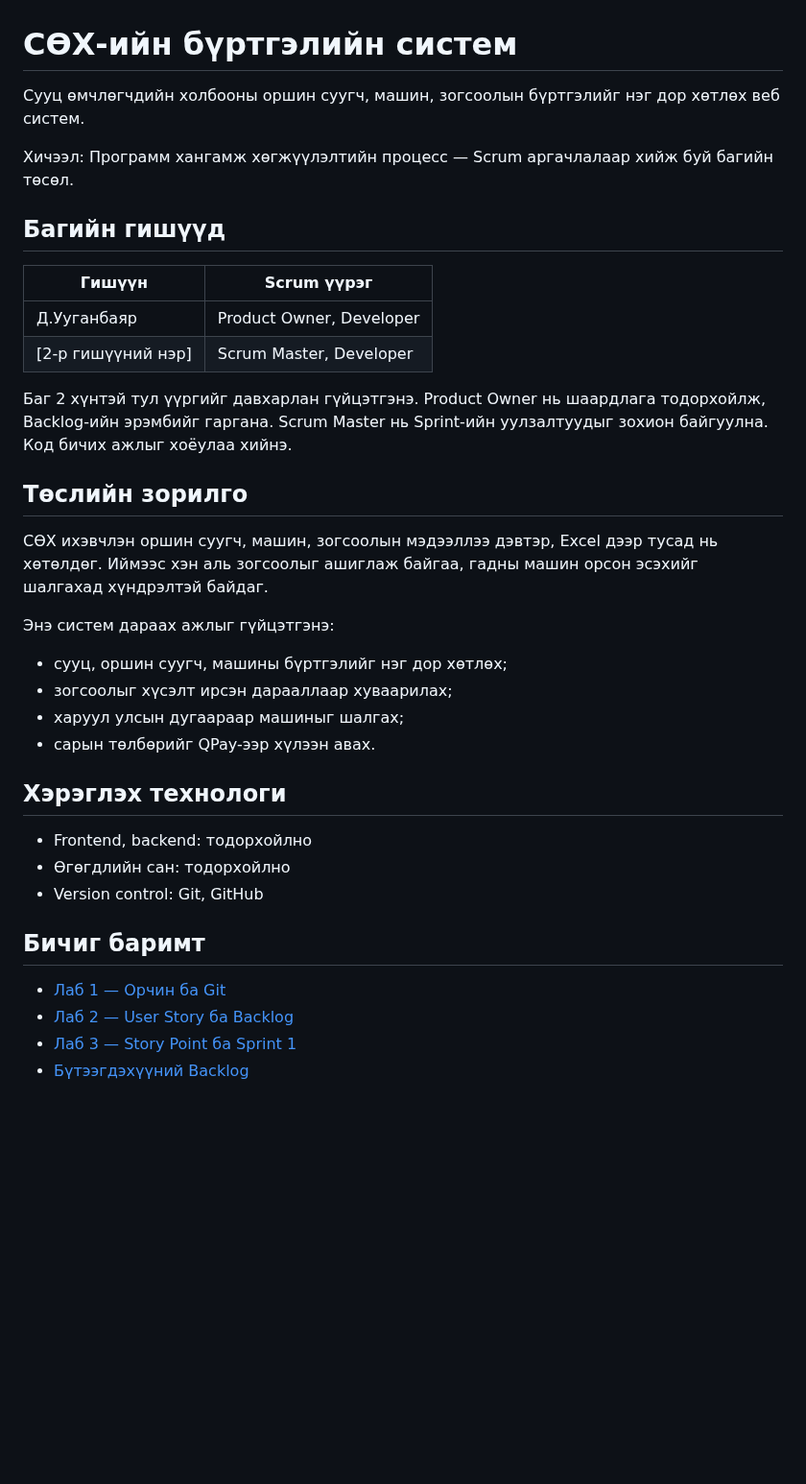
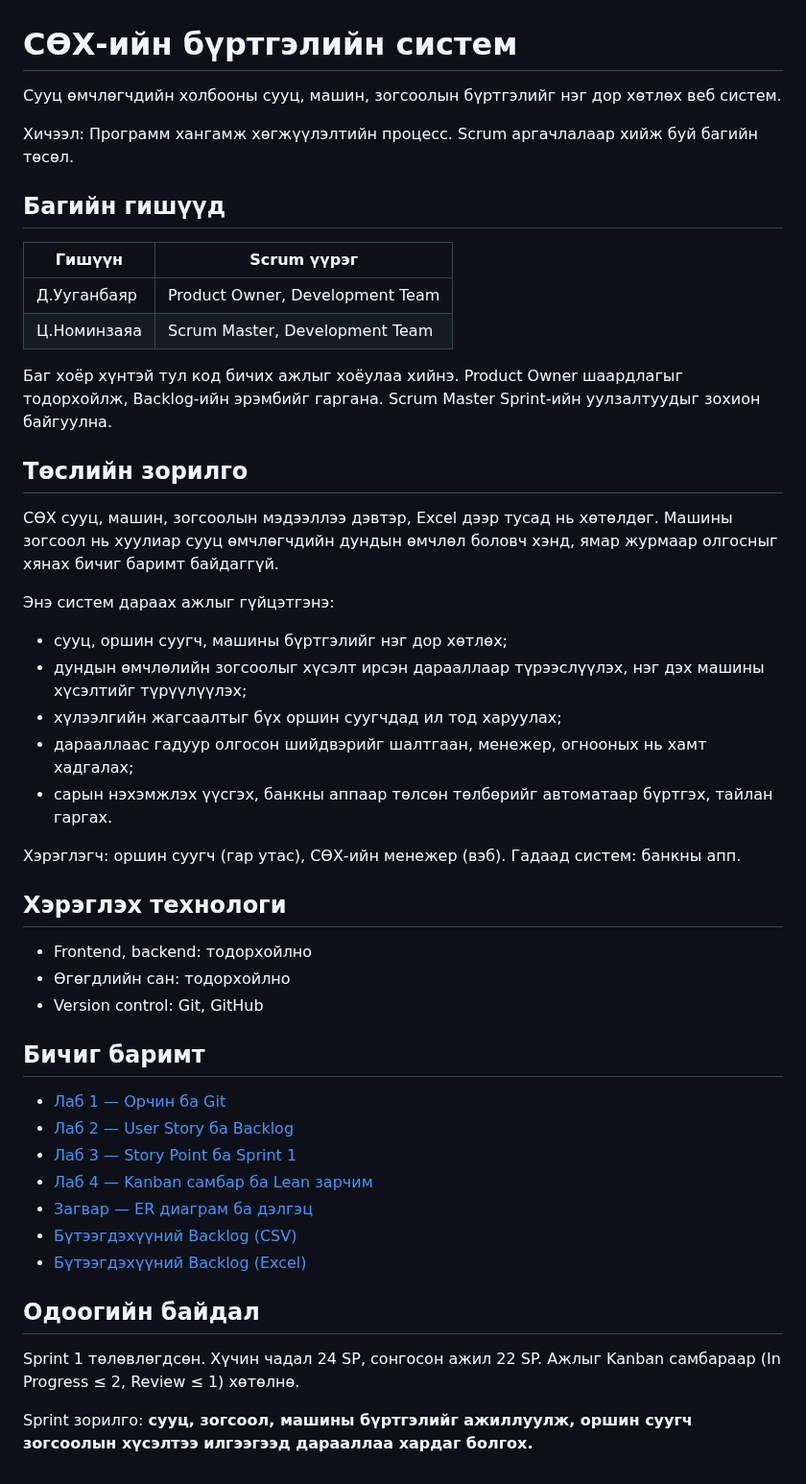
Before and after one commit to Uuganaaa12/suh-burtgel, a Markdown page: README.md, the part around the change. Shown at 96% size. GitHub-like rendering; blank space fills up the shorter version.

Commit message:
Лаб 4: Kanban самбар, WIP хязгаар, lead/cycle time, CFD, Lean

```diff
--- a/README.md
+++ b/README.md
@@ -1,28 +1,31 @@
 # СӨХ-ийн бүртгэлийн систем
 
-Сууц өмчлөгчдийн холбооны оршин суугч, машин, зогсоолын бүртгэлийг нэг дор хөтлөх веб систем.
+Сууц өмчлөгчдийн холбооны сууц, машин, зогсоолын бүртгэлийг нэг дор хөтлөх веб систем.
 
-Хичээл: Программ хангамж хөгжүүлэлтийн процесс — Scrum аргачлалаар хийж буй багийн төсөл.
+Хичээл: Программ хангамж хөгжүүлэлтийн процесс. Scrum аргачлалаар хийж буй багийн төсөл.
 
 ## Багийн гишүүд
 
 | Гишүүн | Scrum үүрэг |
 |---|---|
-| Д.Ууганбаяр | Product Owner, Developer |
-| [2-р гишүүний нэр] | Scrum Master, Developer |
+| Д.Ууганбаяр | Product Owner, Development Team |
+| Ц.Номинзаяа | Scrum Master, Development Team |
 
-Баг 2 хүнтэй тул үүргийг давхарлан гүйцэтгэнэ. Product Owner нь шаардлага тодорхойлж, Backlog-ийн эрэмбийг гаргана. Scrum Master нь Sprint-ийн уулзалтуудыг зохион байгуулна. Код бичих ажлыг хоёулаа хийнэ.
+Баг хоёр хүнтэй тул код бичих ажлыг хоёулаа хийнэ. Product Owner шаардлагыг тодорхойлж, Backlog-ийн эрэмбийг гаргана. Scrum Master Sprint-ийн уулзалтуудыг зохион байгуулна.
 
 ## Төслийн зорилго
 
-СӨХ ихэвчлэн оршин суугч, машин, зогсоолын мэдээллээ дэвтэр, Excel дээр тусад нь хөтөлдөг. Иймээс хэн аль зогсоолыг ашиглаж байгаа, гадны машин орсон эсэхийг шалгахад хүндрэлтэй байдаг.
+СӨХ сууц, машин, зогсоолын мэдээллээ дэвтэр, Excel дээр тусад нь хөтөлдөг. Машины зогсоол нь хуулиар сууц өмчлөгчдийн дундын өмчлөл боловч хэнд, ямар журмаар олгосныг хянах бичиг баримт байдаггүй.
 
 Энэ систем дараах ажлыг гүйцэтгэнэ:
 
 - сууц, оршин суугч, машины бүртгэлийг нэг дор хөтлөх;
-- зогсоолыг хүсэлт ирсэн дарааллаар хуваарилах;
-- харуул улсын дугаараар машиныг шалгах;
-- сарын төлбөрийг QPay-ээр хүлээн авах.
+- дундын өмчлөлийн зогсоолыг хүсэлт ирсэн дарааллаар түрээслүүлэх, нэг дэх машины хүсэлтийг түрүүлүүлэх;
+- хүлээлгийн жагсаалтыг бүх оршин суугчдад ил тод харуулах;
+- дарааллаас гадуур олгосон шийдвэрийг шалтгаан, менежер, огнооных нь хамт хадгалах;
+- сарын нэхэмжлэх үүсгэх, банкны аппаар төлсөн төлбөрийг автоматаар бүртгэх, тайлан гаргах.
+
+Хэрэглэгч: оршин суугч (гар утас), СӨХ-ийн менежер (вэб). Гадаад систем: банкны апп.
 
 ## Хэрэглэх технологи
 
@@ -35,4 +38,13 @@
 - [Лаб 1 — Орчин ба Git](docs/lab1.md)
 - [Лаб 2 — User Story ба Backlog](docs/lab2.md)
 - [Лаб 3 — Story Point ба Sprint 1](docs/lab3.md)
-- [Бүтээгдэхүүний Backlog](backlog.csv)
+- [Лаб 4 — Kanban самбар ба Lean зарчим](docs/lab4.md)
+- [Загвар — ER диаграм ба дэлгэц](docs/design.md)
+- [Бүтээгдэхүүний Backlog (CSV)](backlog.csv)
+- [Бүтээгдэхүүний Backlog (Excel)](backlog.xlsx)
+
+## Одоогийн байдал
+
+Sprint 1 төлөвлөгдсөн. Хүчин чадал 24 SP, сонгосон ажил 22 SP. Ажлыг Kanban самбараар (In Progress ≤ 2, Review ≤ 1) хөтөлнө.
+
+Sprint зорилго: **сууц, зогсоол, машины бүртгэлийг ажиллуулж, оршин суугч зогсоолын хүсэлтээ илгээгээд дарааллаа хардаг болгох.**
```
Also changed, not shown: docs/lab4.md (added, +140 -0 lines), docs/img/cfd.png (added), docs/img/kanban-board.png (added), 2 other files.
